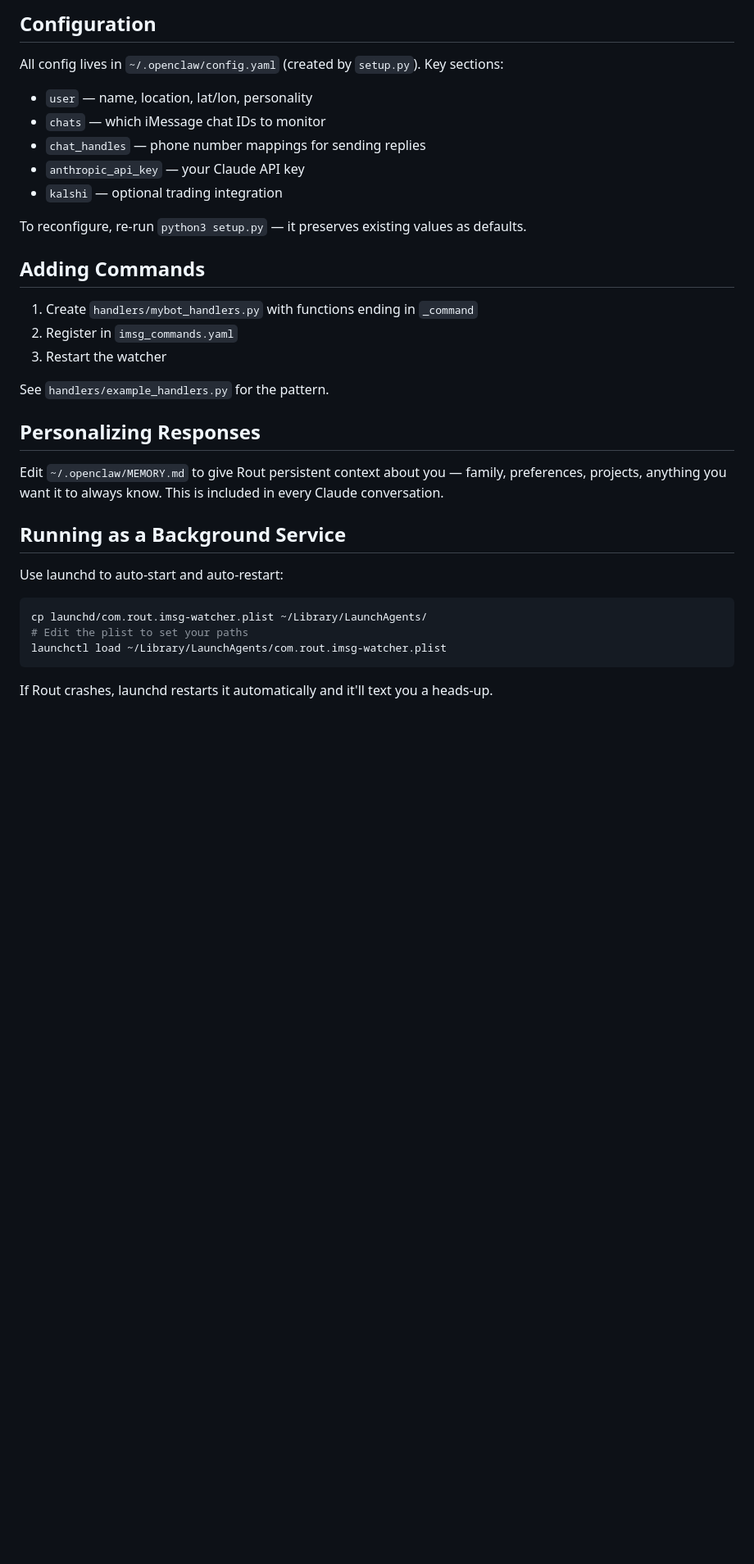
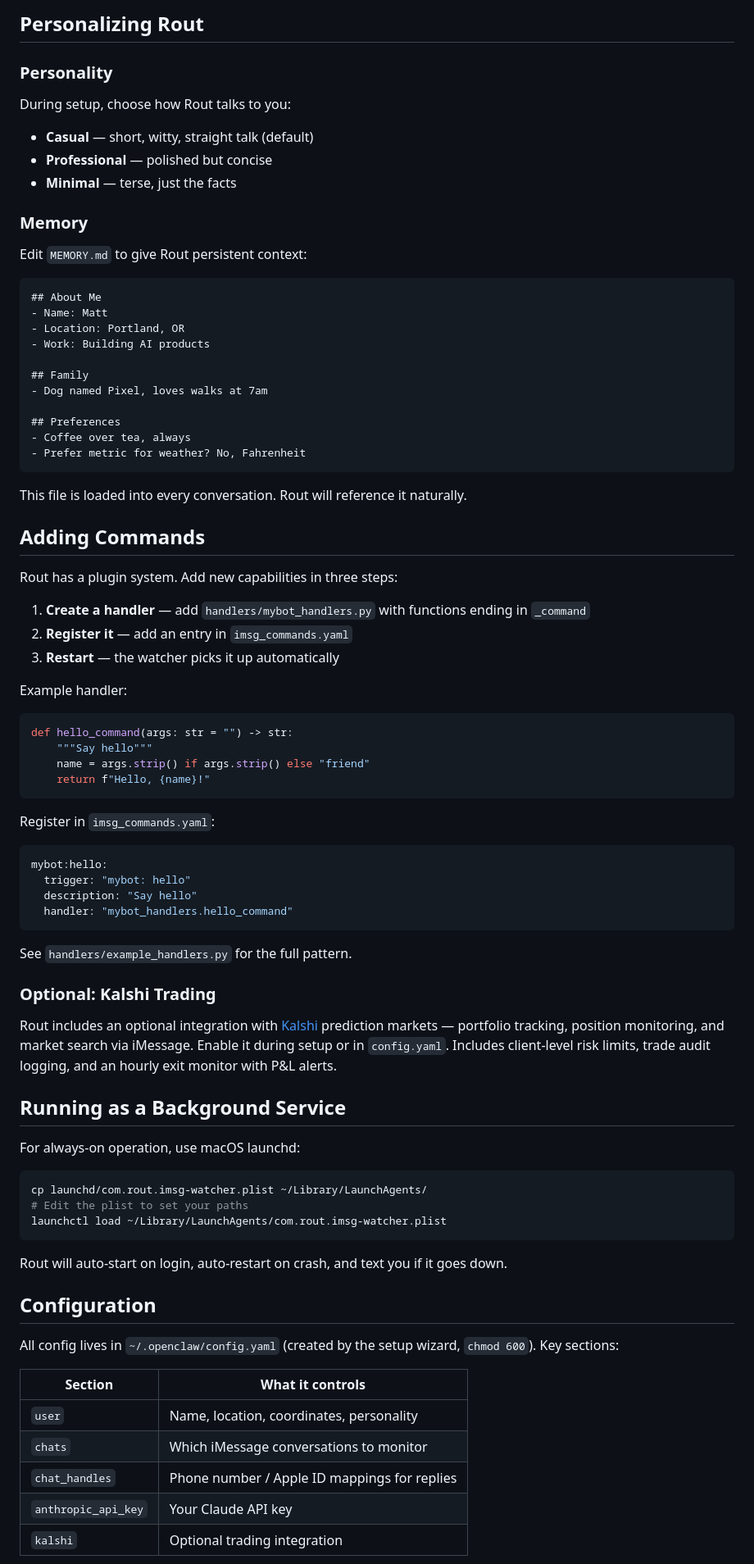
Before and after one commit to kingmadellc/rout, a Markdown page: README.md, the part around one of its changes. Shown at 82% size. Drawn GitHub-style; blank space fills up the shorter version.

````diff
--- a/README.md
+++ b/README.md
@@ -63,31 +87,69 @@ Weather is automatic — ask "what's the weather?" and it returns real condition
 
-## Configuration
+## Personalizing Rout
 
-All config lives in `~/.openclaw/config.yaml` (created by `setup.py`). Key sections:
+### Personality
 
-- `user` — name, location, lat/lon, personality
-- `chats` — which iMessage chat IDs to monitor
-- `chat_handles` — phone number mappings for sending replies
-- `anthropic_api_key` — your Claude API key
-- `kalshi` — optional trading integration
+During setup, choose how Rout talks to you:
 
-To reconfigure, re-run `python3 setup.py` — it preserves existing values as defaults.
+- **Casual** — short, witty, straight talk (default)
+- **Professional** — polished but concise
+- **Minimal** — terse, just the facts
+
+### Memory
+
+Edit `MEMORY.md` to give Rout persistent context:
+
+```markdown
+## About Me
+- Name: Matt
+- Location: Portland, OR
+- Work: Building AI products
+
+## Family
+- Dog named Pixel, loves walks at 7am
+
+## Preferences
+- Coffee over tea, always
+- Prefer metric for weather? No, Fahrenheit
+```
+
+This file is loaded into every conversation. Rout will reference it naturally.
 
 ## Adding Commands
 
-1. Create `handlers/mybot_handlers.py` with functions ending in `_command`
-2. Register in `imsg_commands.yaml`
-3. Restart the watcher
+Rout has a plugin system. Add new capabilities in three steps:
 
-See `handlers/example_handlers.py` for the pattern.
+1. **Create a handler** — add `handlers/mybot_handlers.py` with functions ending in `_command`
+2. **Register it** — add an entry in `imsg_commands.yaml`
+3. **Restart** — the watcher picks it up automatically
 
-## Personalizing Responses
+Example handler:
 
-Edit `~/.openclaw/MEMORY.md` to give Rout persistent context about you — family, preferences, projects, anything you want it to always know. This is included in every Claude conversation.
+```python
+def hello_command(args: str = "") -> str:
+    """Say hello"""
+    name = args.strip() if args.strip() else "friend"
+    return f"Hello, {name}!"
+```
+
+Register in `imsg_commands.yaml`:
+
+```yaml
+mybot:hello:
+  trigger: "mybot: hello"
+  description: "Say hello"
+  handler: "mybot_handlers.hello_command"
+```
+
+See `handlers/example_handlers.py` for the full pattern.
+
+### Optional: Kalshi Trading
+
+Rout includes an optional integration with [Kalshi](https://kalshi.com) prediction markets — portfolio tracking, position monitoring, and market search via iMessage. Enable it during setup or in `config.yaml`. Includes client-level risk limits, trade audit logging, and an hourly exit monitor with P&L alerts.
 
 ## Running as a Background Service
 
-Use launchd to auto-start and auto-restart:
+For always-on operation, use macOS launchd:
 
 ```bash
 cp launchd/com.rout.imsg-watcher.plist ~/Library/LaunchAgents/
@@ -95,4 +157,17 @@ cp launchd/com.rout.imsg-watcher.plist ~/Library/LaunchAgents/
 launchctl load ~/Library/LaunchAgents/com.rout.imsg-watcher.plist
 ```
 
-If Rout crashes, launchd restarts it automatically and it'll text you a heads-up.
+Rout will auto-start on login, auto-restart on crash, and text you if it goes down.
+
+## Configuration
+
+All config lives in `~/.openclaw/config.yaml` (created by the setup wizard, `chmod 600`). Key sections:
+
+| Section | What it controls |
+|---|---|
+| `user` | Name, location, coordinates, personality |
+| `chats` | Which iMessage conversations to monitor |
+| `chat_handles` | Phone number / Apple ID mappings for replies |
+| `anthropic_api_key` | Your Claude API key |
+| `kalshi` | Optional trading integration |
+
````
Also changed, not shown: other parts of README.md (+89 -49 lines).
